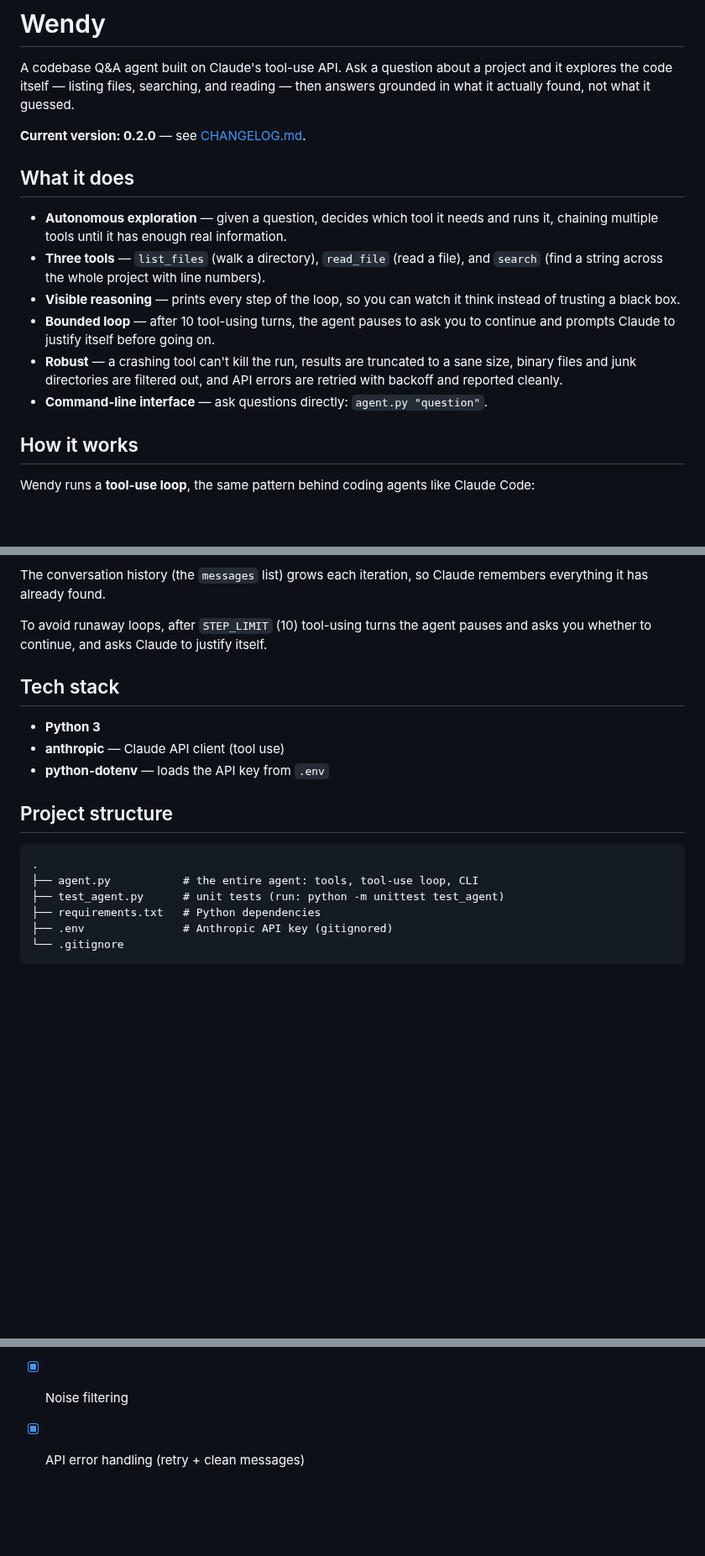
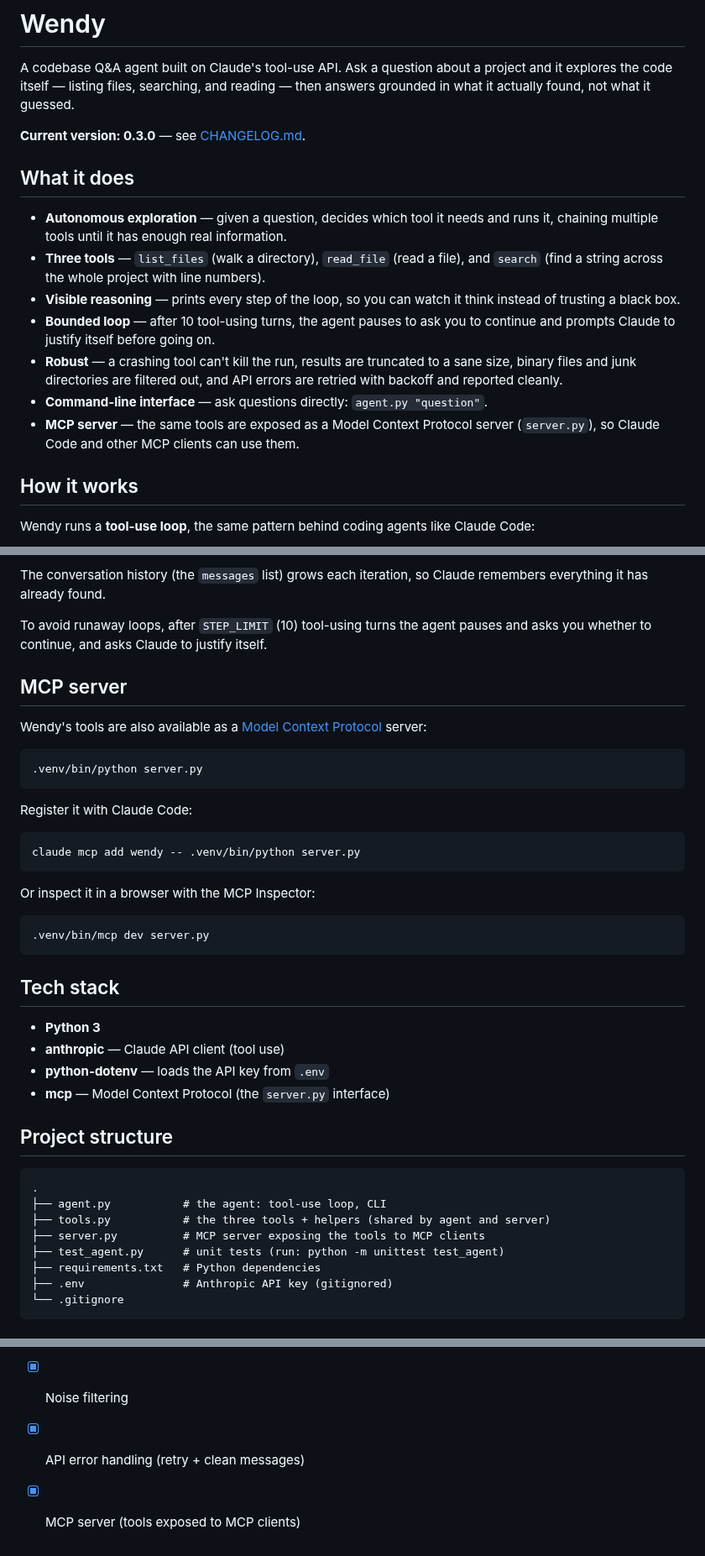
Before and after one commit to Julia-b-work/wendy-agent, a Markdown page: README.md, 3 parts joined by grey strips. Shown at 84% size. Drawn GitHub-style; blank space fills up the shorter version.

Commit message:
Add MCP server + extract tools module (0.3.0)

````diff
--- a/README.md
+++ b/README.md
@@ -4,7 +4,7 @@ A codebase Q&A agent built on Claude's tool-use API. Ask a question about a
 project and it explores the code itself — listing files, searching, and reading
 — then answers grounded in what it actually found, not what it guessed.
 
-**Current version: 0.2.0** — see [CHANGELOG.md](CHANGELOG.md).
+**Current version: 0.3.0** — see [CHANGELOG.md](CHANGELOG.md).
 
 ## What it does
 
@@ -20,6 +20,8 @@ project and it explores the code itself — listing files, searching, and readin
   sane size, binary files and junk directories are filtered out, and API errors
   are retried with backoff and reported cleanly.
 - **Command-line interface** — ask questions directly: `agent.py "question"`.
+- **MCP server** — the same tools are exposed as a Model Context Protocol
+  server (`server.py`), so Claude Code and other MCP clients can use them.
 
 ## How it works
 
@@ -38,17 +40,40 @@ remembers everything it has already found.
 To avoid runaway loops, after `STEP_LIMIT` (10) tool-using turns the agent
 pauses and asks you whether to continue, and asks Claude to justify itself.
 
+## MCP server
+
+Wendy's tools are also available as a [Model Context Protocol](https://modelcontextprotocol.io) server:
+
+```bash
+.venv/bin/python server.py
+```
+
+Register it with Claude Code:
+
+```bash
+claude mcp add wendy -- .venv/bin/python server.py
+```
+
+Or inspect it in a browser with the MCP Inspector:
+
+```bash
+.venv/bin/mcp dev server.py
+```
+
 ## Tech stack
 
 - **Python 3**
 - **anthropic** — Claude API client (tool use)
 - **python-dotenv** — loads the API key from `.env`
+- **mcp** — Model Context Protocol (the `server.py` interface)
 
 ## Project structure
 
 ```
 .
-├── agent.py           # the entire agent: tools, tool-use loop, CLI
+├── agent.py           # the agent: tool-use loop, CLI
+├── tools.py           # the three tools + helpers (shared by agent and server)
+├── server.py          # MCP server exposing the tools to MCP clients
 ├── test_agent.py      # unit tests (run: python -m unittest test_agent)
 ├── requirements.txt   # Python dependencies
 ├── .env               # Anthropic API key (gitignored)
@@ -81,3 +106,4 @@ pauses and asks you whether to continue, and asks Claude to justify itself.
 - [x] Truncation
 - [x] Noise filtering
 - [x] API error handling (retry + clean messages)
+- [x] MCP server (tools exposed to MCP clients)
````
Also changed, not shown: CHANGELOG.md (+14 -0 lines), wendy.gif (added), 6 other files.
